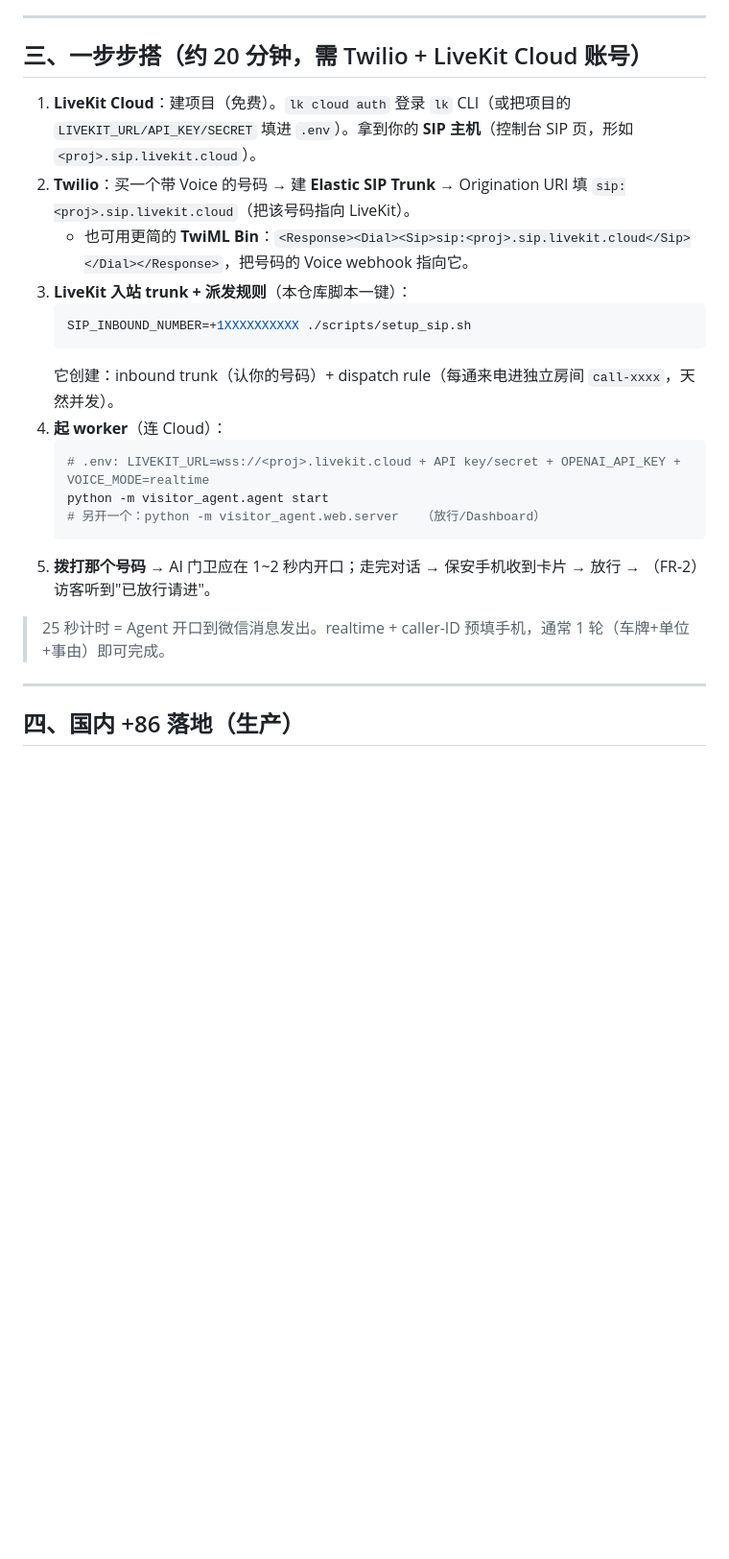
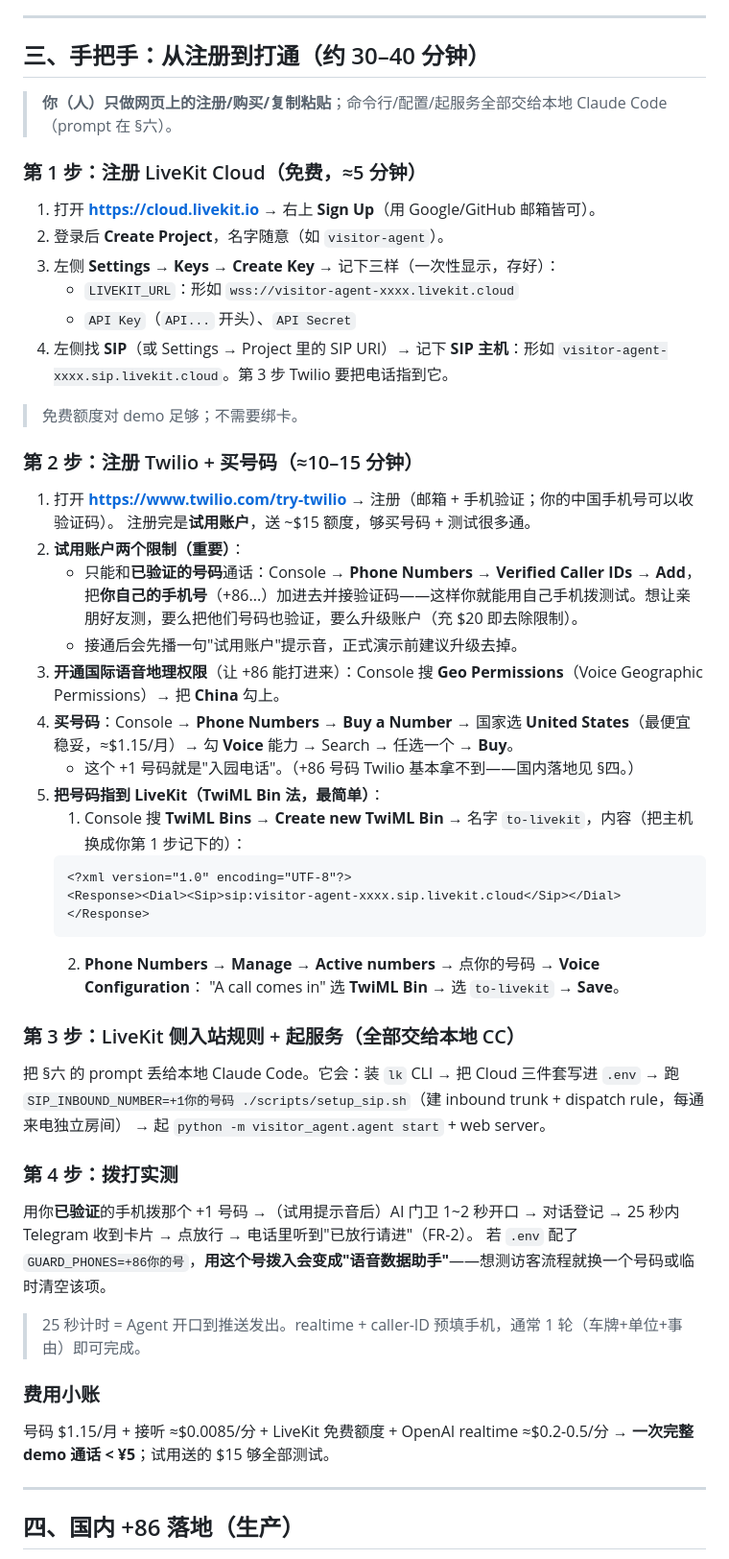
Before and after one commit to WeijieCao77/jingyu-task, a Markdown page: TELEPHONY.md, the part around one of its changes. Shown at 96% size. Drawn GitHub-style; blank space fills up the shorter version.

````diff
--- a/TELEPHONY.md
+++ b/TELEPHONY.md
@@ -35,25 +35,52 @@
 
 ---
 
-## 三、一步步搭（约 20 分钟，需 Twilio + LiveKit Cloud 账号）
+## 三、手把手：从注册到打通（约 30–40 分钟）
 
-1. **LiveKit Cloud**：建项目（免费）。`lk cloud auth` 登录 `lk` CLI（或把项目的 `LIVEKIT_URL/API_KEY/SECRET` 填进 `.env`）。拿到你的 **SIP 主机**（控制台 SIP 页，形如 `<proj>.sip.livekit.cloud`）。
-2. **Twilio**：买一个带 Voice 的号码 → 建 **Elastic SIP Trunk** → Origination URI 填 `sip:<proj>.sip.livekit.cloud`（把该号码指向 LiveKit）。
-   - 也可用更简的 **TwiML Bin**：`<Response><Dial><Sip>sip:<proj>.sip.livekit.cloud</Sip></Dial></Response>`，把号码的 Voice webhook 指向它。
-3. **LiveKit 入站 trunk + 派发规则**（本仓库脚本一键）：
-   ```bash
-   SIP_INBOUND_NUMBER=+1XXXXXXXXXX ./scripts/setup_sip.sh
+> **你（人）只做网页上的注册/购买/复制粘贴**；命令行/配置/起服务全部交给本地 Claude Code（prompt 在 §六）。
+
+### 第 1 步：注册 LiveKit Cloud（免费，≈5 分钟）
+1. 打开 **https://cloud.livekit.io** → 右上 **Sign Up**（用 Google/GitHub 邮箱皆可）。
+2. 登录后 **Create Project**，名字随意（如 `visitor-agent`）。
+3. 左侧 **Settings → Keys** → **Create Key** → 记下三样（一次性显示，存好）：
+   - `LIVEKIT_URL`：形如 `wss://visitor-agent-xxxx.livekit.cloud`
+   - `API Key`（`API...` 开头）、`API Secret`
+4. 左侧找 **SIP**（或 Settings → Project 里的 SIP URI）→ 记下 **SIP 主机**：形如
+   `visitor-agent-xxxx.sip.livekit.cloud`。第 3 步 Twilio 要把电话指到它。
+> 免费额度对 demo 足够；不需要绑卡。
+
+### 第 2 步：注册 Twilio + 买号码（≈10–15 分钟）
+1. 打开 **https://www.twilio.com/try-twilio** → 注册（邮箱 + 手机验证；你的中国手机号可以收验证码）。
+   注册完是**试用账户**，送 ~$15 额度，够买号码 + 测试很多通。
+2. **试用账户两个限制（重要）**：
+   - 只能和**已验证的号码**通话：Console → **Phone Numbers → Verified Caller IDs → Add**，把**你自己的手机号**（+86...）加进去并接验证码——这样你就能用自己手机拨测试。想让亲朋好友测，要么把他们号码也验证，要么升级账户（充 $20 即去除限制）。
+   - 接通后会先播一句"试用账户"提示音，正式演示前建议升级去掉。
+3. **开通国际语音地理权限**（让 +86 能打进来）：Console 搜 **Geo Permissions**（Voice Geographic Permissions）→ 把 **China** 勾上。
+4. **买号码**：Console → **Phone Numbers → Buy a Number** → 国家选 **United States**（最便宜稳妥，≈$1.15/月）→ 勾 **Voice** 能力 → Search → 任选一个 → **Buy**。
+   - 这个 +1 号码就是"入园电话"。（+86 号码 Twilio 基本拿不到——国内落地见 §四。）
+5. **把号码指到 LiveKit（TwiML Bin 法，最简单）**：
+   1) Console 搜 **TwiML Bins** → **Create new TwiML Bin** → 名字 `to-livekit`，内容（把主机换成你第 1 步记下的）：
+   ```xml
+   <?xml version="1.0" encoding="UTF-8"?>
+   <Response><Dial><Sip>sip:visitor-agent-xxxx.sip.livekit.cloud</Sip></Dial></Response>
    ```
-   它创建：inbound trunk（认你的号码）+ dispatch rule（每通来电进独立房间 `call-xxxx`，天然并发）。
-4. **起 worker**（连 Cloud）：
-   ```bash
-   # .env: LIVEKIT_URL=wss://<proj>.livekit.cloud + API key/secret + OPENAI_API_KEY + VOICE_MODE=realtime
-   python -m visitor_agent.agent start
-   # 另开一个：python -m visitor_agent.web.server   （放行/Dashboard）
-   ```
-5. **拨打那个号码** → AI 门卫应在 1~2 秒内开口；走完对话 → 保安手机收到卡片 → 放行 → （FR-2）访客听到"已放行请进"。
+   2) **Phone Numbers → Manage → Active numbers** → 点你的号码 → **Voice Configuration**：
+      "A call comes in" 选 **TwiML Bin** → 选 `to-livekit` → **Save**。
 
-> 25 秒计时 = Agent 开口到微信消息发出。realtime + caller-ID 预填手机，通常 1 轮（车牌+单位+事由）即可完成。
+### 第 3 步：LiveKit 侧入站规则 + 起服务（全部交给本地 CC）
+把 §六 的 prompt 丢给本地 Claude Code。它会：装 `lk` CLI → 把 Cloud 三件套写进 `.env` → 跑
+`SIP_INBOUND_NUMBER=+1你的号码 ./scripts/setup_sip.sh`（建 inbound trunk + dispatch rule，每通来电独立房间）
+→ 起 `python -m visitor_agent.agent start` + web server。
+
+### 第 4 步：拨打实测
+用你**已验证**的手机拨那个 +1 号码 →（试用提示音后）AI 门卫 1~2 秒开口 → 对话登记 →
+25 秒内 Telegram 收到卡片 → 点放行 → 电话里听到"已放行请进"（FR-2）。
+若 `.env` 配了 `GUARD_PHONES=+86你的号`，**用这个号拨入会变成"语音数据助手"**——想测访客流程就换一个号码或临时清空该项。
+
+> 25 秒计时 = Agent 开口到推送发出。realtime + caller-ID 预填手机，通常 1 轮（车牌+单位+事由）即可完成。
+
+### 费用小账
+号码 $1.15/月 + 接听 ≈$0.0085/分 + LiveKit 免费额度 + OpenAI realtime ≈$0.2-0.5/分 → **一次完整 demo 通话 < ¥5**；试用送的 $15 够全部测试。
 
 ---
 
````
Also changed, not shown: other parts of TELEPHONY.md (+15 -11 lines), SETUP_GUIDE.md (+25 -0 lines).
